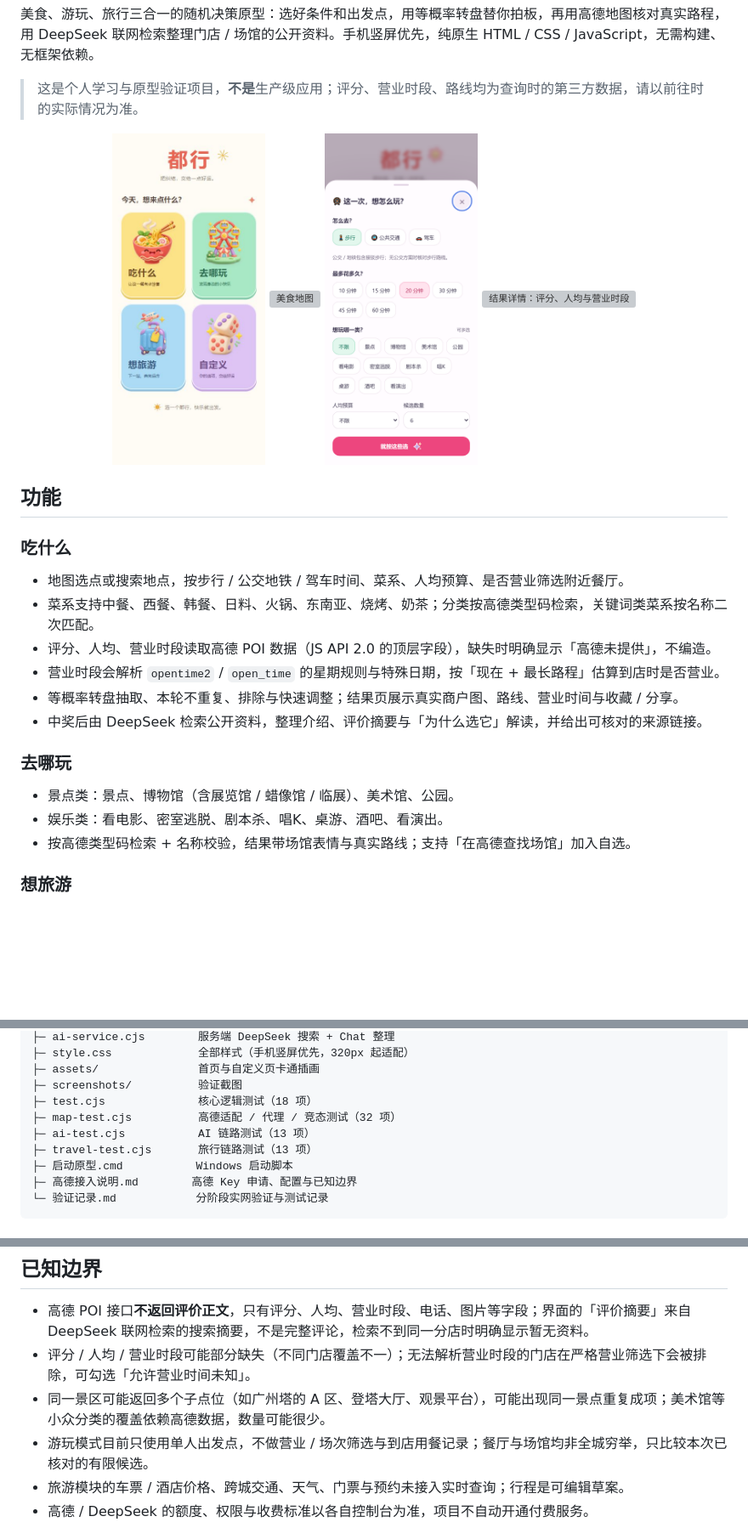
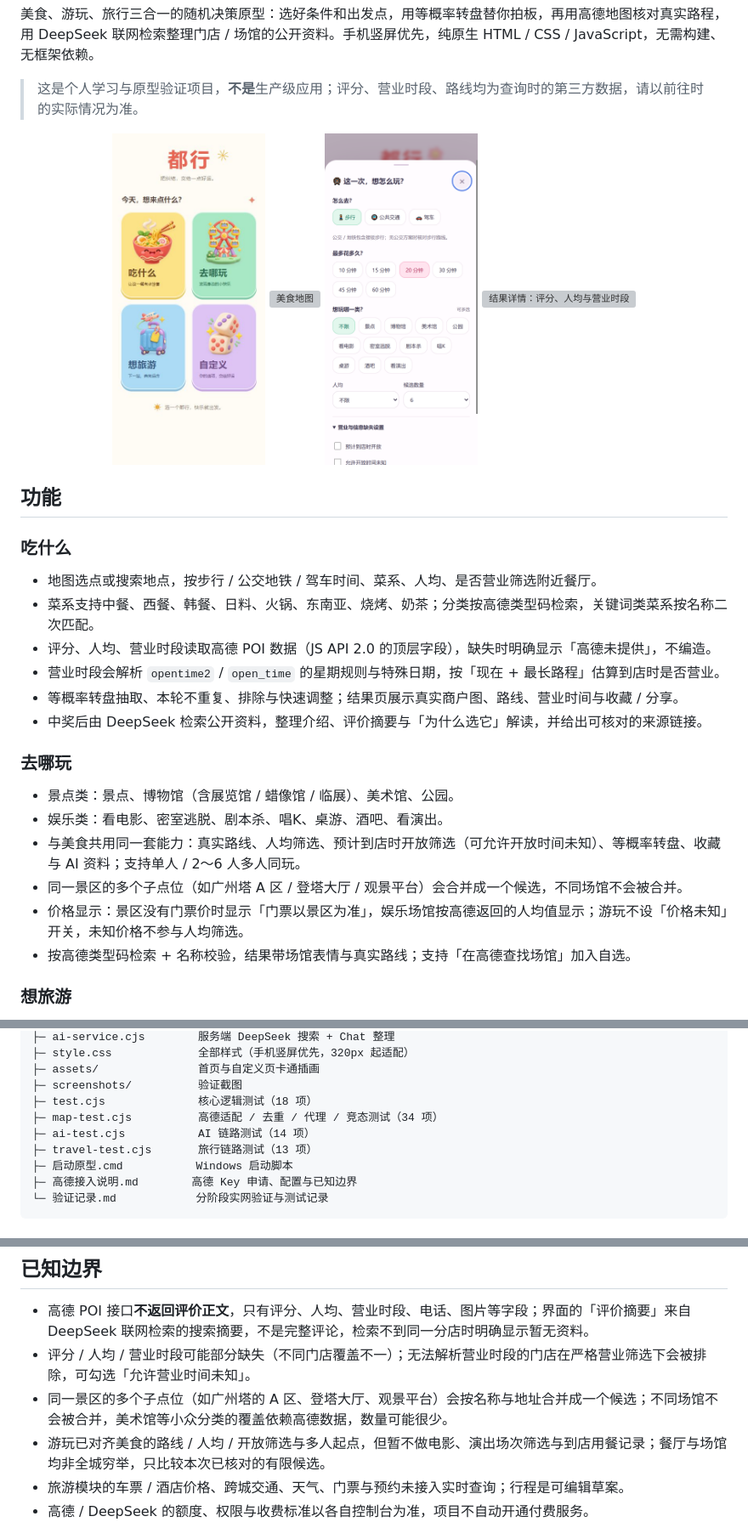
Before and after one commit to Aeolianii/duxing, a Markdown page: README.md, 3 parts joined by grey strips. Shown at 85% size. GitHub-like rendering; pictures changed too: screenshots/play-filters-2026-11.png; blank space fills up the shorter version; grey boxes are pictures that could not be loaded.

```diff
--- a/README.md
+++ b/README.md
@@ -17,7 +17,7 @@
 
 ### 吃什么
 
-- 地图选点或搜索地点，按步行 / 公交地铁 / 驾车时间、菜系、人均预算、是否营业筛选附近餐厅。
+- 地图选点或搜索地点，按步行 / 公交地铁 / 驾车时间、菜系、人均、是否营业筛选附近餐厅。
 - 菜系支持中餐、西餐、韩餐、日料、火锅、东南亚、烧烤、奶茶；分类按高德类型码检索，关键词类菜系按名称二次匹配。
 - 评分、人均、营业时段读取高德 POI 数据（JS API 2.0 的顶层字段），缺失时明确显示「高德未提供」，不编造。
 - 营业时段会解析 `opentime2` / `open_time` 的星期规则与特殊日期，按「现在 + 最长路程」估算到店时是否营业。
@@ -28,6 +28,9 @@
 
 - 景点类：景点、博物馆（含展览馆 / 蜡像馆 / 临展）、美术馆、公园。
 - 娱乐类：看电影、密室逃脱、剧本杀、唱K、桌游、酒吧、看演出。
+- 与美食共用同一套能力：真实路线、人均筛选、预计到店时开放筛选（可允许开放时间未知）、等概率转盘、收藏与 AI 资料；支持单人 / 2～6 人多人同玩。
+- 同一景区的多个子点位（如广州塔 A 区 / 登塔大厅 / 观景平台）会合并成一个候选，不同场馆不会被合并。
+- 价格显示：景区没有门票价时显示「门票以景区为准」，娱乐场馆按高德返回的人均值显示；游玩不设「价格未知」开关，未知价格不参与人均筛选。
 - 按高德类型码检索 + 名称校验，结果带场馆表情与真实路线；支持「在高德查找场馆」加入自选。
 
 ### 想旅游
@@ -91,8 +94,8 @@ demo/
 ├─ assets/               首页与自定义页卡通插画
 ├─ screenshots/          验证截图
 ├─ test.cjs              核心逻辑测试（18 项）
-├─ map-test.cjs          高德适配 / 代理 / 竞态测试（32 项）
-├─ ai-test.cjs           AI 链路测试（13 项）
+├─ map-test.cjs          高德适配 / 去重 / 代理 / 竞态测试（34 项）
+├─ ai-test.cjs           AI 链路测试（14 项）
 ├─ travel-test.cjs       旅行链路测试（13 项）
 ├─ 启动原型.cmd           Windows 启动脚本
 ├─ 高德接入说明.md        高德 Key 申请、配置与已知边界
@@ -122,8 +126,8 @@ node --test travel-test.cjs
 
 - 高德 POI 接口**不返回评价正文**，只有评分、人均、营业时段、电话、图片等字段；界面的「评价摘要」来自 DeepSeek 联网检索的搜索摘要，不是完整评论，检索不到同一分店时明确显示暂无资料。
 - 评分 / 人均 / 营业时段可能部分缺失（不同门店覆盖不一）；无法解析营业时段的门店在严格营业筛选下会被排除，可勾选「允许营业时间未知」。
-- 同一景区可能返回多个子点位（如广州塔的 A 区、登塔大厅、观景平台），可能出现同一景点重复成项；美术馆等小众分类的覆盖依赖高德数据，数量可能很少。
-- 游玩模式目前只使用单人出发点，不做营业 / 场次筛选与到店用餐记录；餐厅与场馆均非全城穷举，只比较本次已核对的有限候选。
+- 同一景区的多个子点位（如广州塔的 A 区、登塔大厅、观景平台）会按名称与地址合并成一个候选；不同场馆不会被合并，美术馆等小众分类的覆盖依赖高德数据，数量可能很少。
+- 游玩已对齐美食的路线 / 人均 / 开放筛选与多人起点，但暂不做电影、演出场次筛选与到店用餐记录；餐厅与场馆均非全城穷举，只比较本次已核对的有限候选。
 - 旅游模块的车票 / 酒店价格、跨城交通、天气、门票与预约未接入实时查询；行程是可编辑草案。
 - 高德 / DeepSeek 的额度、权限与收费标准以各自控制台为准，项目不自动开通付费服务。
 
```
Also changed, not shown: other parts of README.md (+1 -0 lines), 验证记录.md (+12 -0 lines), 高德接入说明.md (+2 -2 lines), screenshots/play-ticket-result.png (added), 6 other files.
